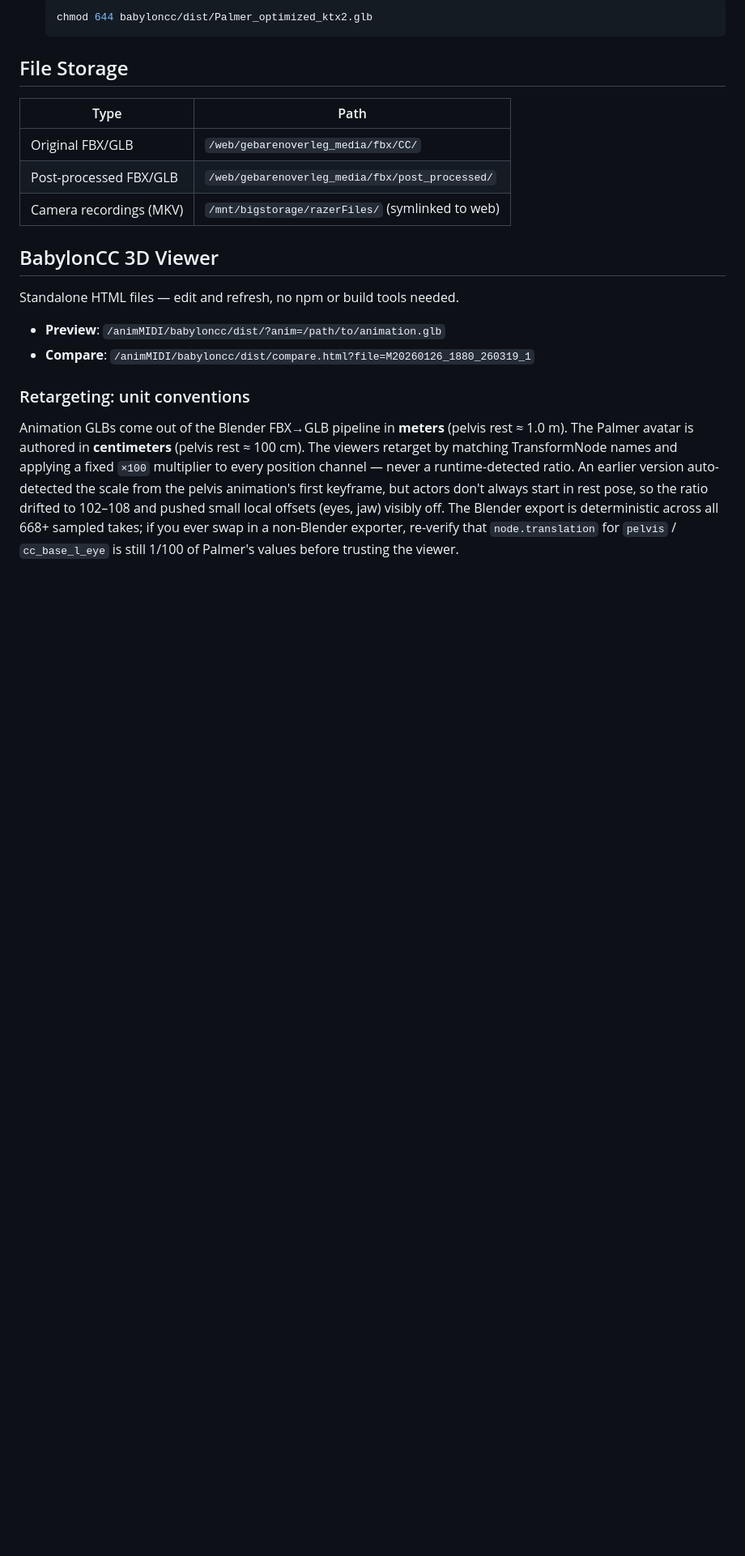
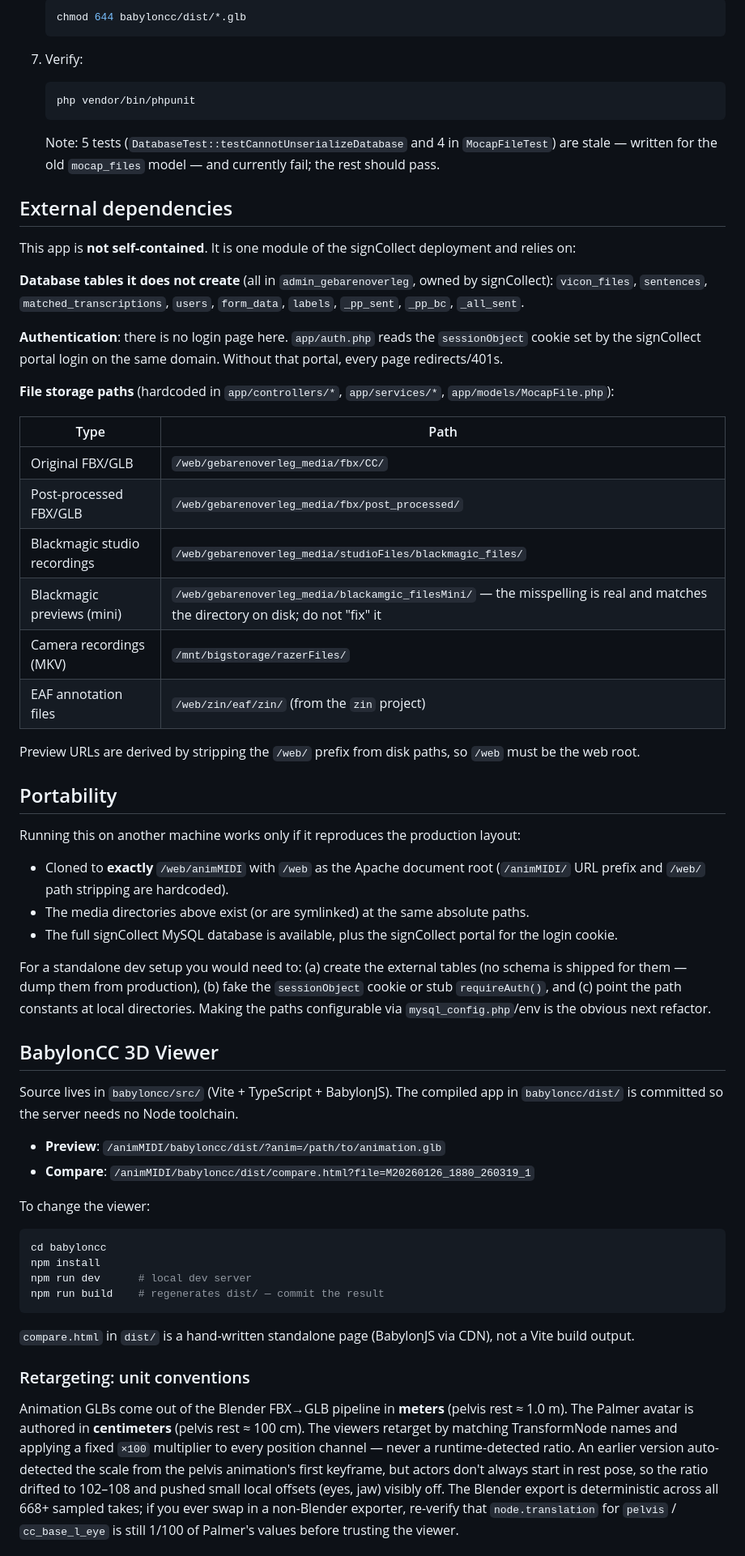
Before and after one commit to Amsterdam-Humanities-Labs/signlab_mocap-postprocessing, a Markdown page: README.md, the part around one of its changes. Shown at 81% size. Drawn GitHub-style; blank space fills up the shorter version.

````diff
--- a/README.md
+++ b/README.md
@@ -51,21 +68,60 @@ Web application for managing motion capture animation files from the signCollect
    ```bash
-   chmod 644 babyloncc/dist/Palmer_optimized_ktx2.glb
+   chmod 644 babyloncc/dist/*.glb
    ```
 
-## File Storage
+7. Verify:
+   ```bash
+   php vendor/bin/phpunit
+   ```
+   Note: 5 tests (`DatabaseTest::testCannotUnserializeDatabase` and 4 in `MocapFileTest`) are stale — written for the old `mocap_files` model — and currently fail; the rest should pass.
+
+## External dependencies
+
+This app is **not self-contained**. It is one module of the signCollect deployment and relies on:
+
+**Database tables it does not create** (all in `admin_gebarenoverleg`, owned by signCollect):
+`vicon_files`, `sentences`, `matched_transcriptions`, `users`, `form_data`, `labels`, `_pp_sent`, `_pp_bc`, `_all_sent`.
+
+**Authentication**: there is no login page here. `app/auth.php` reads the `sessionObject` cookie set by the signCollect portal login on the same domain. Without that portal, every page redirects/401s.
+
+**File storage paths** (hardcoded in `app/controllers/*`, `app/services/*`, `app/models/MocapFile.php`):
 
 | Type | Path |
 |---|---|
 | Original FBX/GLB | `/web/gebarenoverleg_media/fbx/CC/` |
 | Post-processed FBX/GLB | `/web/gebarenoverleg_media/fbx/post_processed/` |
-| Camera recordings (MKV) | `/mnt/bigstorage/razerFiles/` (symlinked to web) |
+| Blackmagic studio recordings | `/web/gebarenoverleg_media/studioFiles/blackmagic_files/` |
+| Blackmagic previews (mini) | `/web/gebarenoverleg_media/blackamgic_filesMini/` — the misspelling is real and matches the directory on disk; do not "fix" it |
+| Camera recordings (MKV) | `/mnt/bigstorage/razerFiles/` |
+| EAF annotation files | `/web/zin/eaf/zin/` (from the `zin` project) |
+
+Preview URLs are derived by stripping the `/web/` prefix from disk paths, so `/web` must be the web root.
+
+## Portability
+
+Running this on another machine works only if it reproduces the production layout:
+
+- Cloned to **exactly** `/web/animMIDI` with `/web` as the Apache document root (`/animMIDI/` URL prefix and `/web/` path stripping are hardcoded).
+- The media directories above exist (or are symlinked) at the same absolute paths.
+- The full signCollect MySQL database is available, plus the signCollect portal for the login cookie.
+
+For a standalone dev setup you would need to: (a) create the external tables (no schema is shipped for them — dump them from production), (b) fake the `sessionObject` cookie or stub `requireAuth()`, and (c) point the path constants at local directories. Making the paths configurable via `mysql_config.php`/env is the obvious next refactor.
 
 ## BabylonCC 3D Viewer
 
-Standalone HTML files — edit and refresh, no npm or build tools needed.
+Source lives in `babyloncc/src/` (Vite + TypeScript + BabylonJS). The compiled app in `babyloncc/dist/` is committed so the server needs no Node toolchain.
 
 - **Preview**: `/animMIDI/babyloncc/dist/?anim=/path/to/animation.glb`
 - **Compare**: `/animMIDI/babyloncc/dist/compare.html?file=M20260126_1880_260319_1`
+
+To change the viewer:
+```bash
+cd babyloncc
+npm install
+npm run dev      # local dev server
+npm run build    # regenerates dist/ — commit the result
+```
+`compare.html` in `dist/` is a hand-written standalone page (BabylonJS via CDN), not a Vite build output.
 
 ### Retargeting: unit conventions
 
````
Also changed, not shown: other parts of README.md (+47 -27 lines).
